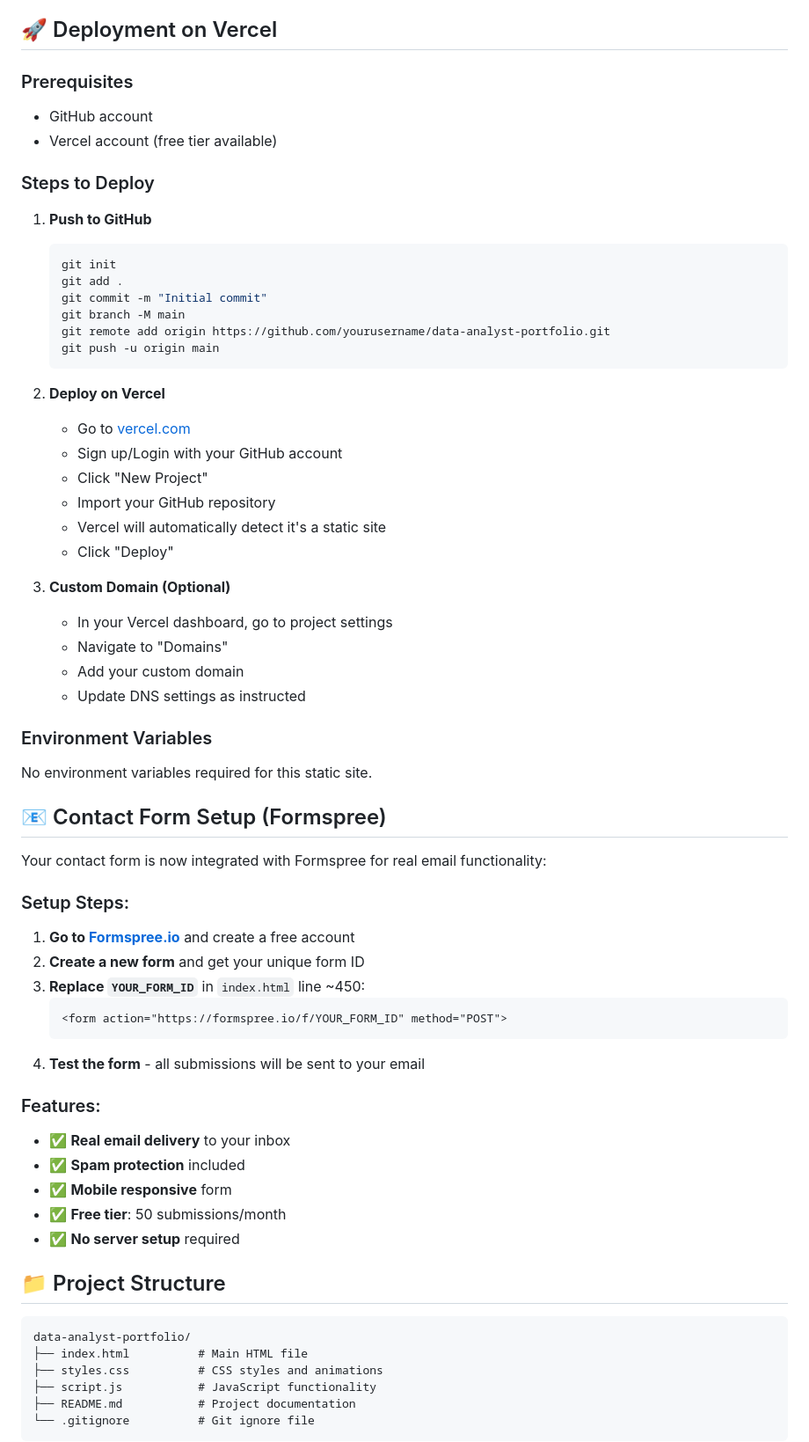
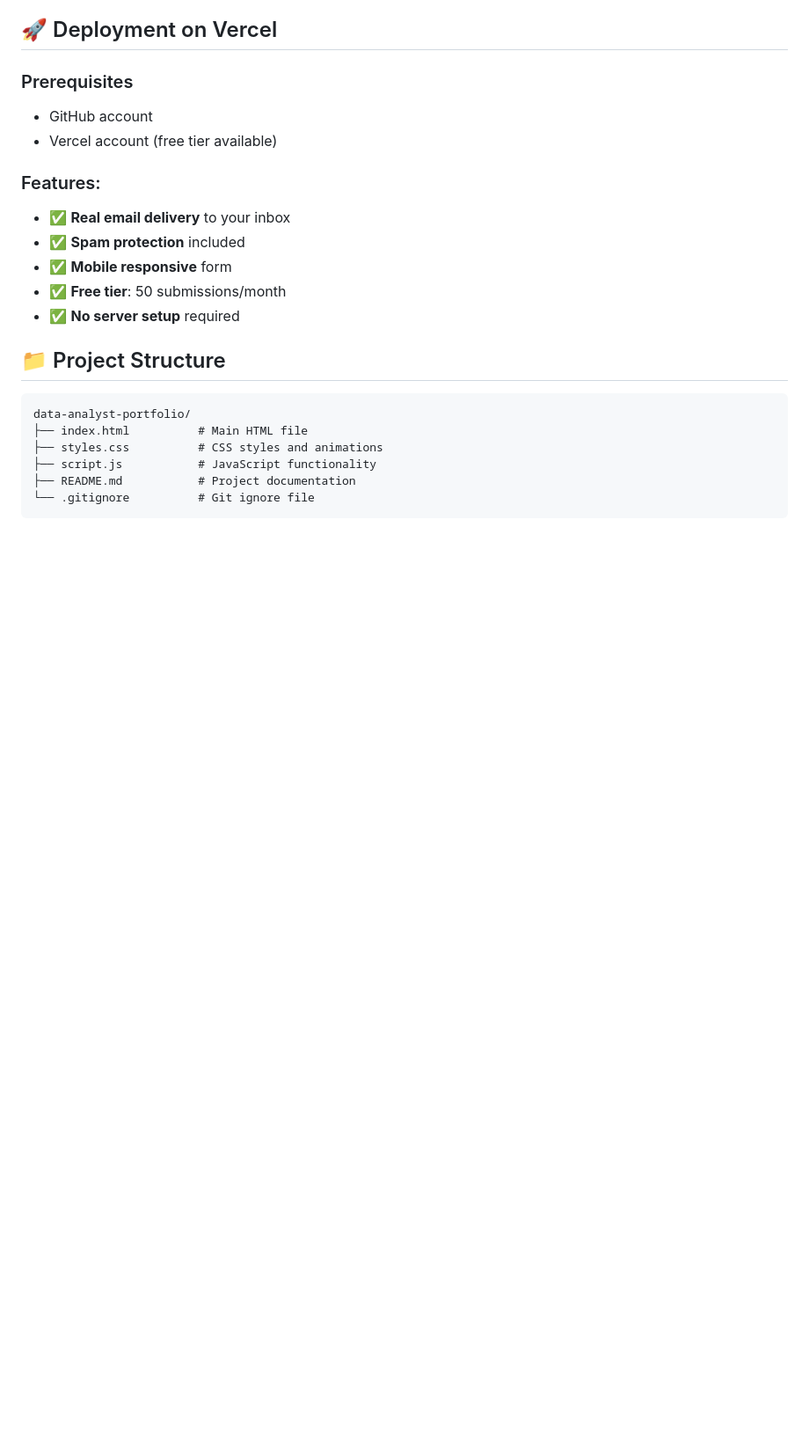
Before and after one commit to Kunal2456/Data-Analyst-Portfolio, a Markdown page: README.md, the part around one of its changes. Shown at 88% size. Rendered like a GitHub page; blank space fills up the shorter version.

````diff
--- a/README.md
+++ b/README.md
@@ -57,48 +57,6 @@ The website is fully responsive and optimized for:
 ### Prerequisites
 - GitHub account
 - Vercel account (free tier available)
-
-### Steps to Deploy
-
-1. **Push to GitHub**
-   ```bash
-   git init
-   git add .
-   git commit -m "Initial commit"
-   git branch -M main
-   git remote add origin https://github.com/yourusername/data-analyst-portfolio.git
-   git push -u origin main
-   ```
-
-2. **Deploy on Vercel**
-   - Go to [vercel.com](https://vercel.com)
-   - Sign up/Login with your GitHub account
-   - Click "New Project"
-   - Import your GitHub repository
-   - Vercel will automatically detect it's a static site
-   - Click "Deploy"
-
-3. **Custom Domain (Optional)**
-   - In your Vercel dashboard, go to project settings
-   - Navigate to "Domains"
-   - Add your custom domain
-   - Update DNS settings as instructed
-
-### Environment Variables
-No environment variables required for this static site.
-
-## 📧 Contact Form Setup (Formspree)
-
-Your contact form is now integrated with Formspree for real email functionality:
-
-### Setup Steps:
-1. **Go to [Formspree.io](https://formspree.io)** and create a free account
-2. **Create a new form** and get your unique form ID
-3. **Replace `YOUR_FORM_ID`** in `index.html` line ~450:
-   ```html
-   <form action="https://formspree.io/f/YOUR_FORM_ID" method="POST">
-   ```
-4. **Test the form** - all submissions will be sent to your email
 
 ### Features:
 - ✅ **Real email delivery** to your inbox
````
Also changed, not shown: other parts of README.md (+0 -6 lines).
